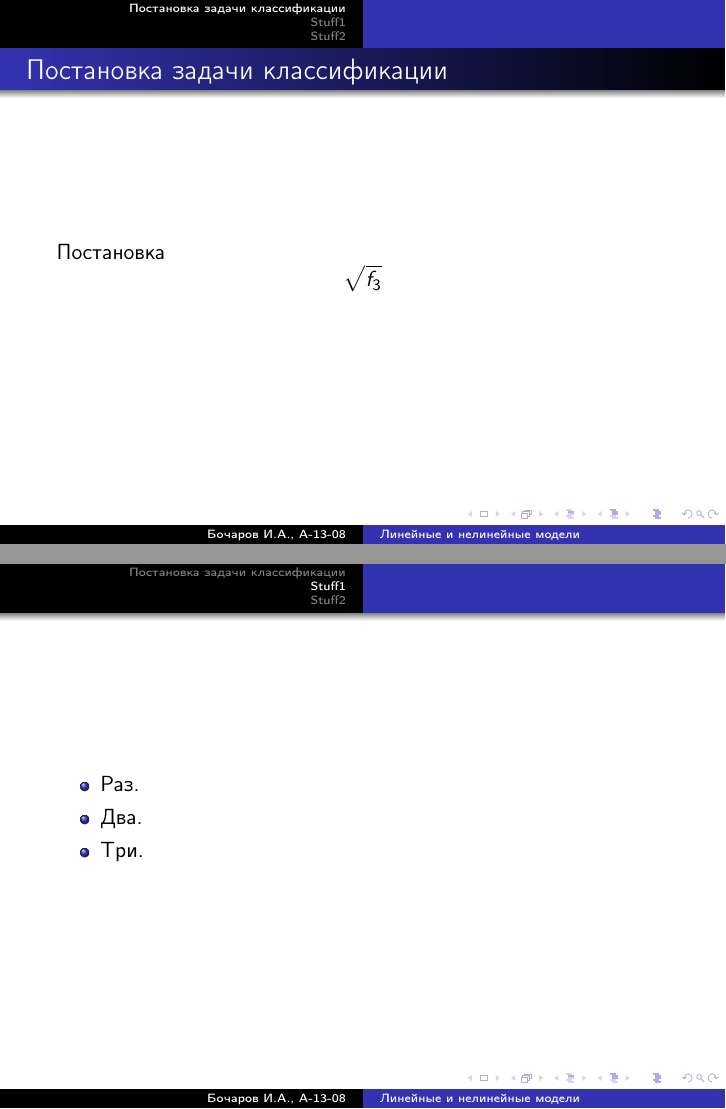
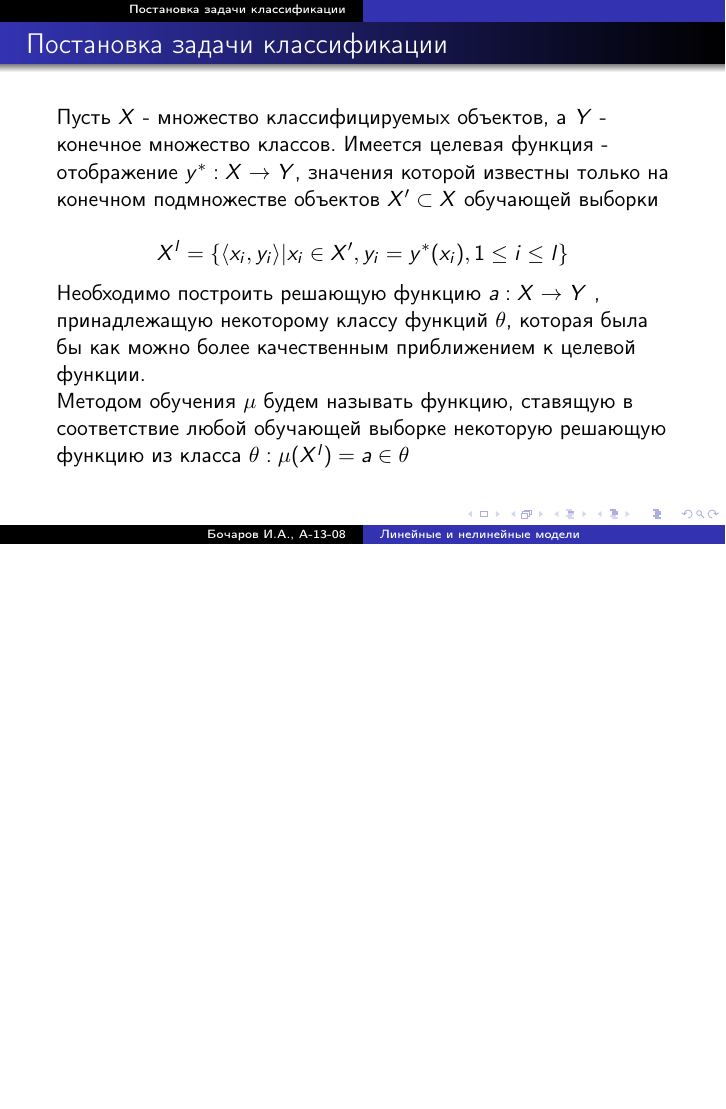
Before and after one commit to bocharov-ivan/master-presentation, LaTeX slides (presentation.tex): pages 3 and 4 of 5 before the commit and page 3 of 3 after it, the two joined at a grey line, the shorter picture padded with empty space. Compiled offline with pdfLaTeX.

Commit message:
Deleted unused sections and test slides

```diff
--- a/presentation.tex
+++ b/presentation.tex
@@ -27,18 +27,12 @@
 \section{Постановка задачи классификации}
 \begin{frame}
 \frametitle{Постановка задачи классификации}
-Постановка $$\sqrt{f_3}$$
-
+Пусть $X$ - множество классифицируемых объектов, а $Y$ - конечное множество классов. Имеется целевая функция - отображение $y^*:X\rightarrow Y$, значения которой известны только на конечном подмножестве объектов $X' \subset X$ обучающей выборки \\
+$$X^l=\{\langle x_i,y_i \rangle |x_i \in X', y_i=y^*(x_i),1\le i \le l\}$$
+Необходимо построить решающую функцию $a: X \rightarrow Y$ , принадлежащую
+некоторому классу функций $\theta$, которая была бы как можно более качественным
+приближением к целевой функции.
+\\Методом обучения $\mu$ будем называть функцию, ставящую в соответствие любой обучающей выборке некоторую
+решающую функцию из класса $\theta: \mu(X^l)=a \in \theta$
 \end{frame}
 
-\section{Stuff1}
-\begin{frame}
-\frametitle{}
-\begin{itemize}
-\item Раз.
-\item Два.
-\item Три.
-\end{itemize}
-\end{frame}
-
-\section{Stuff2}
```
Also changed, not shown: presentation.tex (10 more changed lines).
